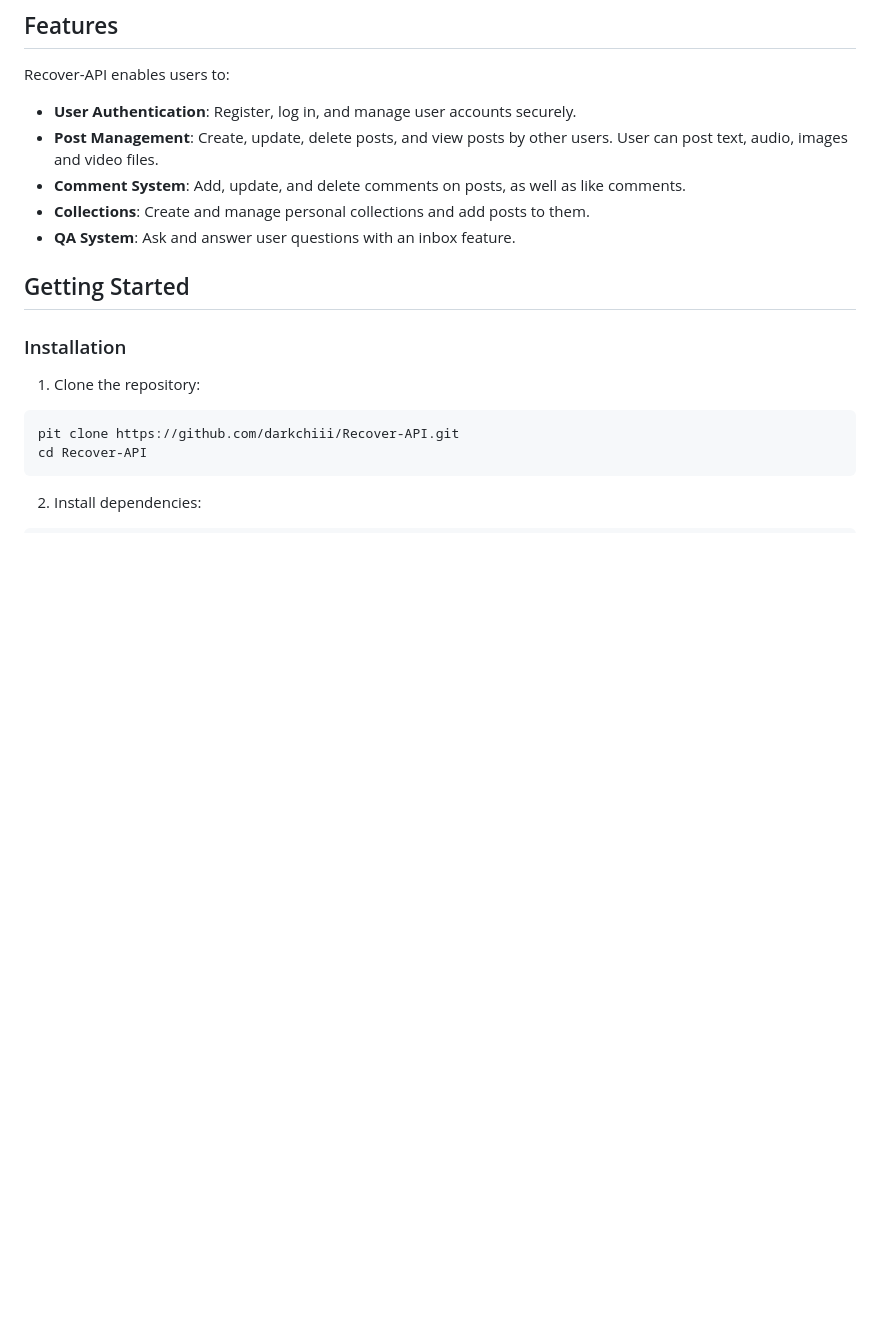
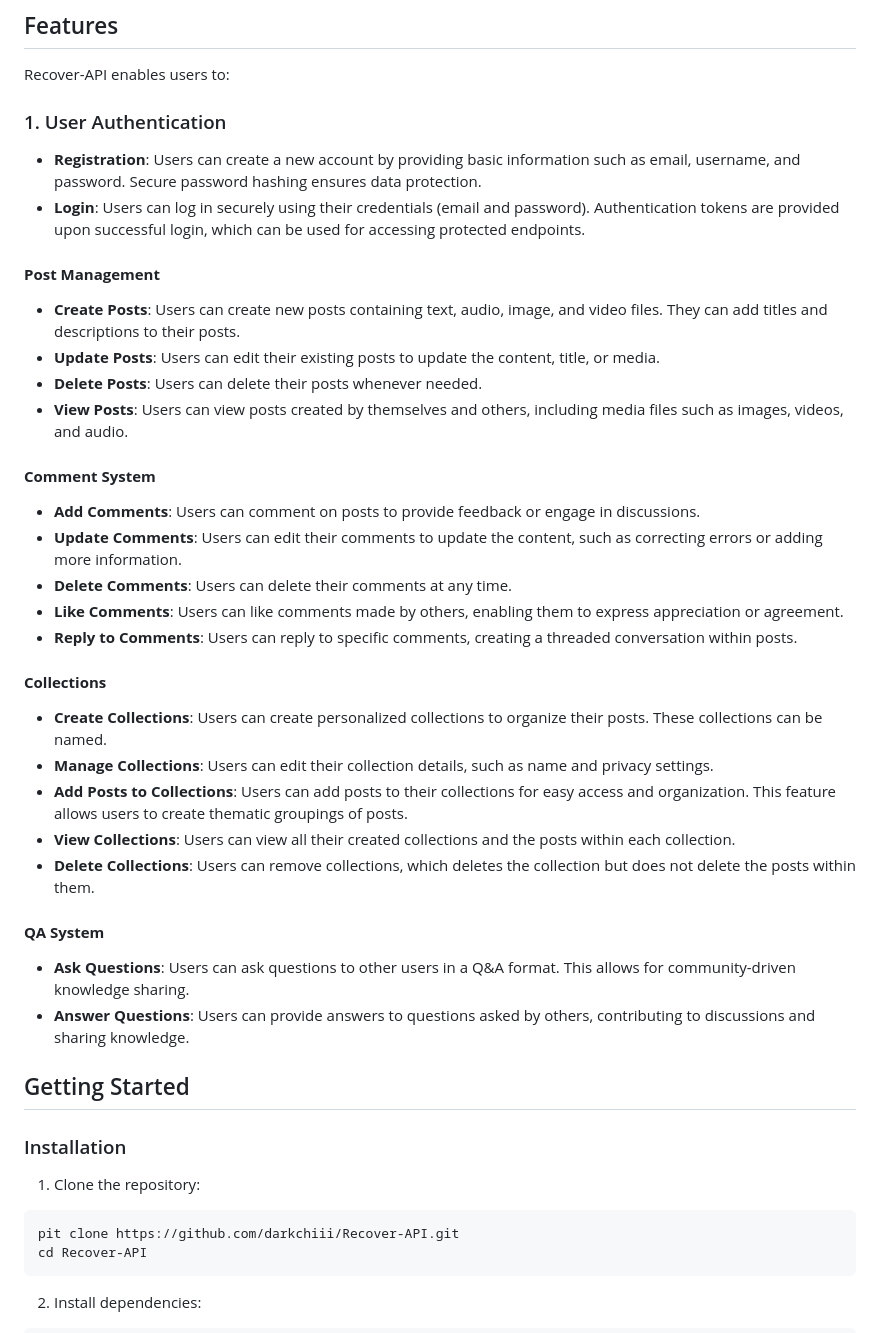
Before and after one commit to darkchiii/Recover-API, a Markdown page: README.md, the part around the change. Drawn GitHub-style; blank space fills up the shorter version.

```diff
--- a/README.md
+++ b/README.md
@@ -16,11 +16,34 @@ A RESTful API designed for managing user posts, comments, collections, and inter
 
 Recover-API enables users to:
 
-- **User Authentication**: Register, log in, and manage user accounts securely.
-- **Post Management**: Create, update, delete posts, and view posts by other users. User can post text, audio, images and video files.
-- **Comment System**: Add, update, and delete comments on posts, as well as like comments.
-- **Collections**: Create and manage personal collections and add posts to them.
-- **QA System**: Ask and answer user questions with an inbox feature.
+### 1. User Authentication
+- **Registration**: Users can create a new account by providing basic information such as email, username, and password. Secure password hashing ensures data protection.
+- **Login**: Users can log in securely using their credentials (email and password). Authentication tokens are provided upon successful login, which can be used for accessing protected endpoints.
+
+#### **Post Management**
+- **Create Posts**: Users can create new posts containing text, audio, image, and video files. They can add titles and descriptions to their posts.
+- **Update Posts**: Users can edit their existing posts to update the content, title, or media.
+- **Delete Posts**: Users can delete their posts whenever needed.
+- **View Posts**: Users can view posts created by themselves and others, including media files such as images, videos, and audio.
+
+#### **Comment System**
+- **Add Comments**: Users can comment on posts to provide feedback or engage in discussions.
+- **Update Comments**: Users can edit their comments to update the content, such as correcting errors or adding more information.
+- **Delete Comments**: Users can delete their comments at any time.
+- **Like Comments**: Users can like comments made by others, enabling them to express appreciation or agreement.
+- **Reply to Comments**: Users can reply to specific comments, creating a threaded conversation within posts.
+
+#### **Collections**
+- **Create Collections**: Users can create personalized collections to organize their posts. These collections can be named.
+- **Manage Collections**: Users can edit their collection details, such as name and privacy settings.
+- **Add Posts to Collections**: Users can add posts to their collections for easy access and organization. This feature allows users to create thematic groupings of posts.
+- **View Collections**: Users can view all their created collections and the posts within each collection.
+- **Delete Collections**: Users can remove collections, which deletes the collection but does not delete the posts within them.
+
+#### **QA System**
+- **Ask Questions**: Users can ask questions to other users in a Q&A format. This allows for community-driven knowledge sharing.
+- **Answer Questions**: Users can provide answers to questions asked by others, contributing to discussions and sharing knowledge.
+
 
 ## Getting Started
 
```
